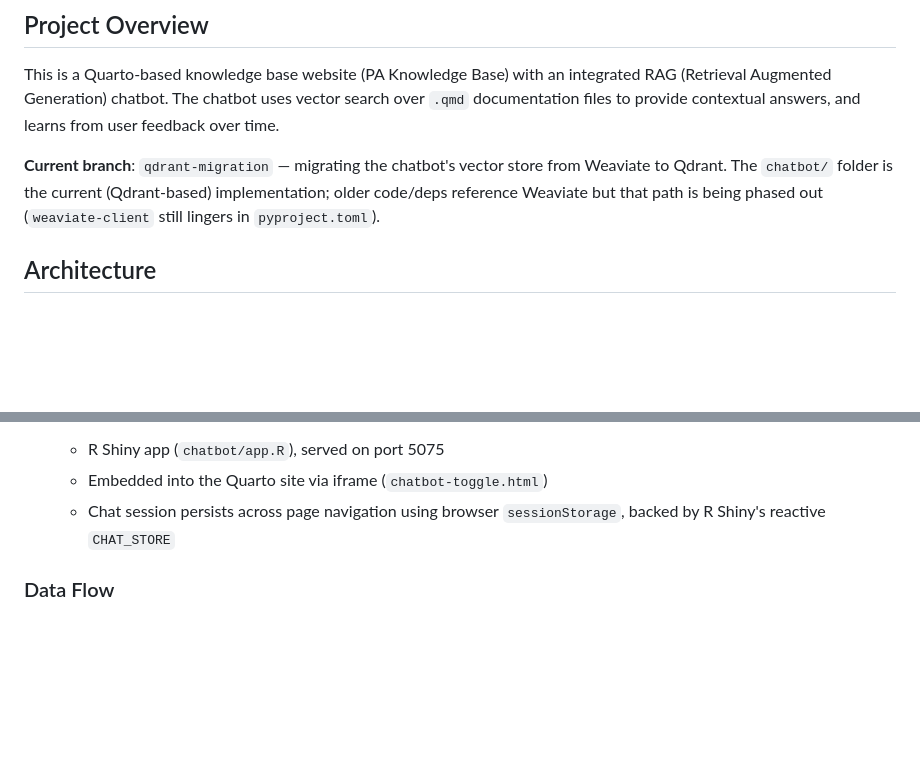
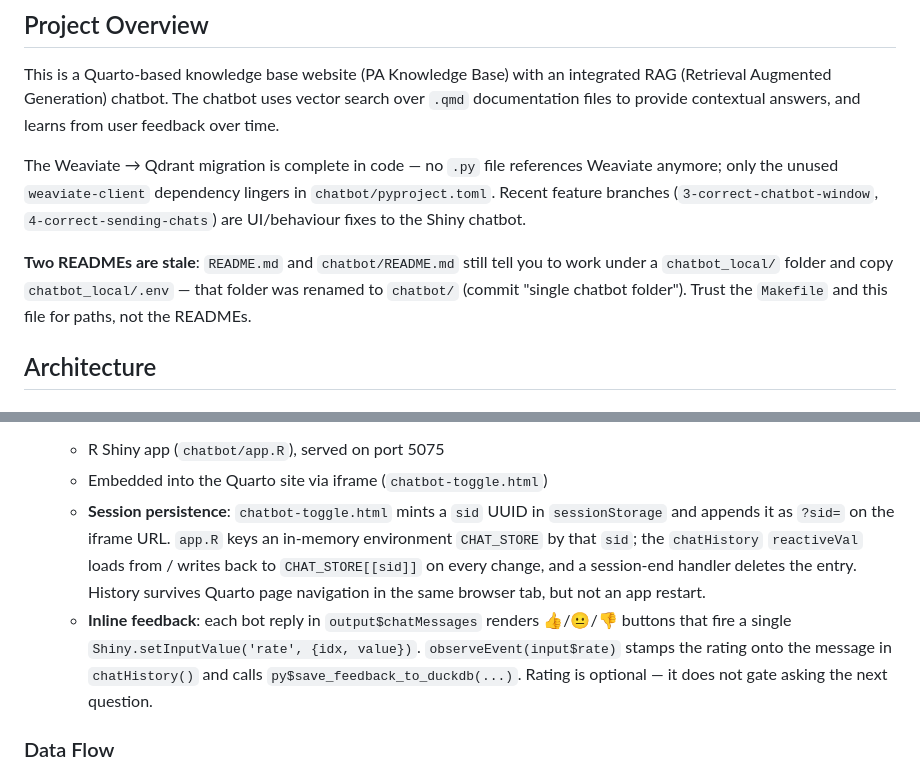
Before and after one commit to sofialen0408/quarto-wiki-chatbot, a Markdown page: CLAUDE.md, 2 parts joined by grey strips. Rendered like a GitHub page; blank space fills up the shorter version.

```diff
--- a/CLAUDE.md
+++ b/CLAUDE.md
@@ -6,7 +6,9 @@ This file provides guidance to Claude Code (claude.ai/code) when working with co
 
 This is a Quarto-based knowledge base website (PA Knowledge Base) with an integrated RAG (Retrieval Augmented Generation) chatbot. The chatbot uses vector search over `.qmd` documentation files to provide contextual answers, and learns from user feedback over time.
 
-**Current branch**: `qdrant-migration` — migrating the chatbot's vector store from Weaviate to Qdrant. The `chatbot/` folder is the current (Qdrant-based) implementation; older code/deps reference Weaviate but that path is being phased out (`weaviate-client` still lingers in `pyproject.toml`).
+The Weaviate → Qdrant migration is complete in code — no `.py` file references Weaviate anymore; only the unused `weaviate-client` dependency lingers in `chatbot/pyproject.toml`. Recent feature branches (`3-correct-chatbot-window`, `4-correct-sending-chats`) are UI/behaviour fixes to the Shiny chatbot.
+
+**Two READMEs are stale**: `README.md` and `chatbot/README.md` still tell you to work under a `chatbot_local/` folder and copy `chatbot_local/.env` — that folder was renamed to `chatbot/` (commit "single chatbot folder"). Trust the `Makefile` and this file for paths, not the READMEs.
 
 ## Architecture
 
@@ -27,7 +29,8 @@ This is a Quarto-based knowledge base website (PA Knowledge Base) with an integr
 3. **Chatbot UI**
    - R Shiny app (`chatbot/app.R`), served on port 5075
    - Embedded into the Quarto site via iframe (`chatbot-toggle.html`)
-   - Chat session persists across page navigation using browser `sessionStorage`, backed by R Shiny's reactive `CHAT_STORE`
+   - **Session persistence**: `chatbot-toggle.html` mints a `sid` UUID in `sessionStorage` and appends it as `?sid=` on the iframe URL. `app.R` keys an in-memory environment `CHAT_STORE` by that `sid`; the `chatHistory` `reactiveVal` loads from / writes back to `CHAT_STORE[[sid]]` on every change, and a session-end handler deletes the entry. History survives Quarto page navigation in the same browser tab, but not an app restart.
+   - **Inline feedback**: each bot reply in `output$chatMessages` renders 👍/😐/👎 buttons that fire a single `Shiny.setInputValue('rate', {idx, value})`. `observeEvent(input$rate)` stamps the rating onto the message in `chatHistory()` and calls `py$save_feedback_to_duckdb(...)`. Rating is optional — it does not gate asking the next question.
 
 ### Data Flow
 
```
Also changed, not shown: other parts of CLAUDE.md (+15 -10 lines).
